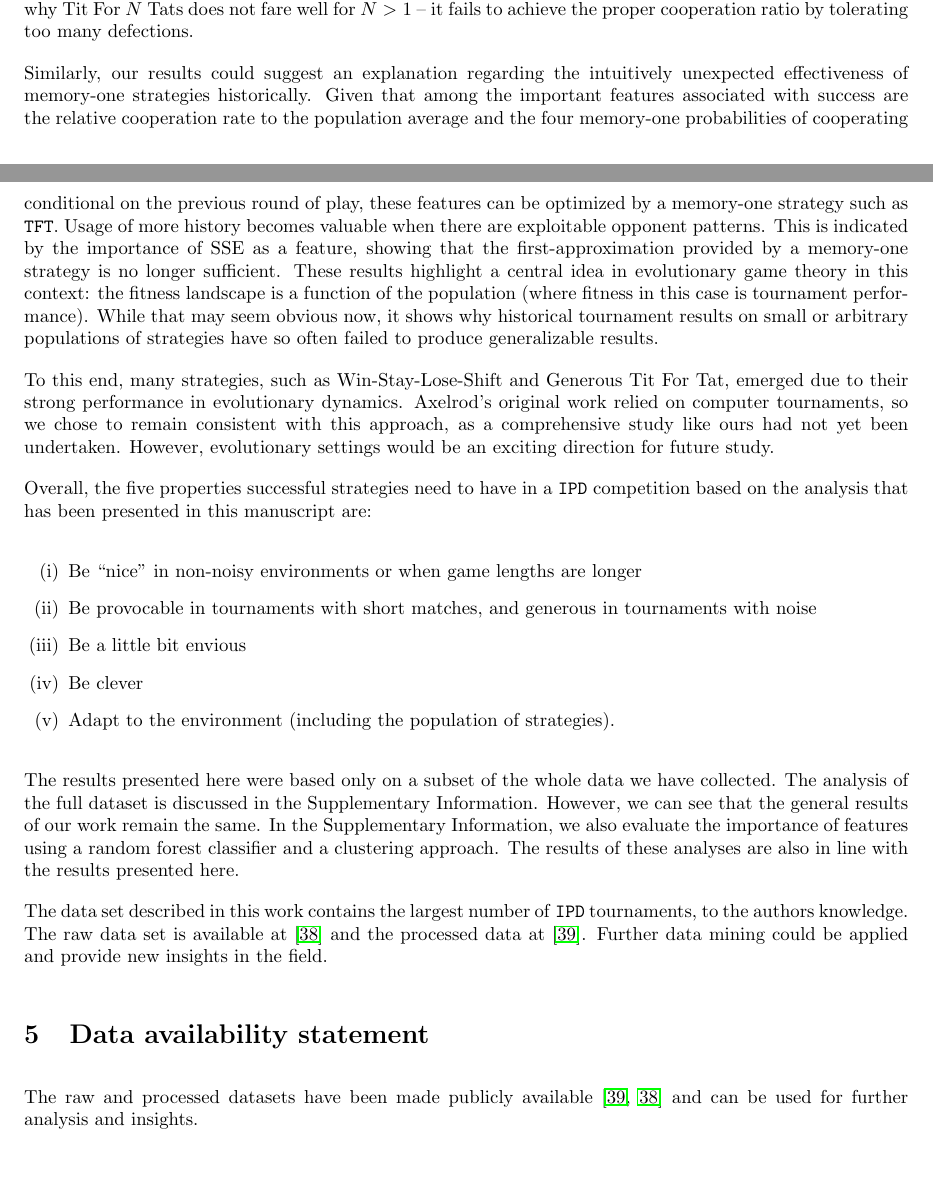
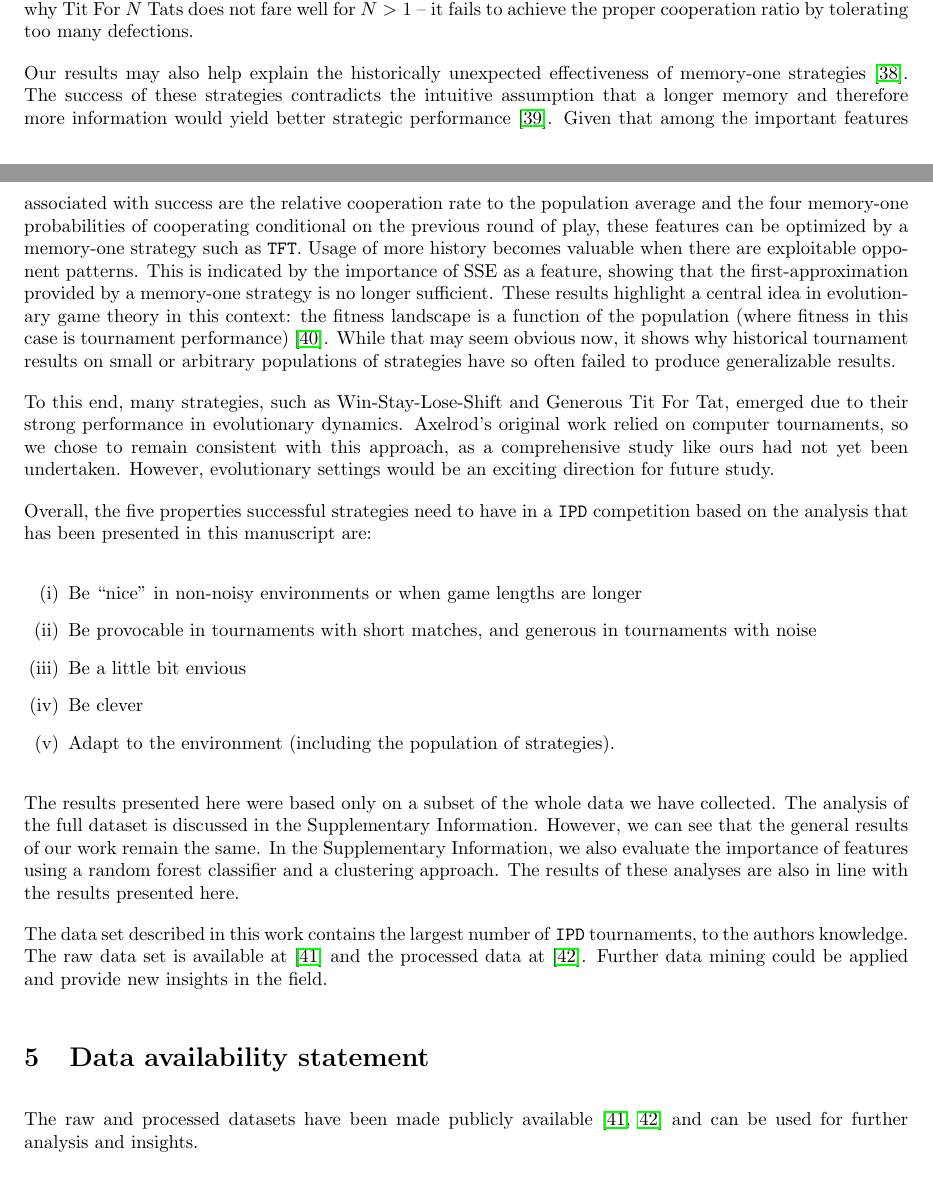
Before and after one commit to Nikoleta-v3/meta-analysis-of-prisoners-dilemma-tournaments, a LaTeX paper (paper/main.tex): two parts of pages 16 and 17 of 20, joined at a grey line, cut so that both start at the same text. Compiled offline with pdfLaTeX.

Commit message:
include reference to statements

```diff
--- a/paper/main.tex
+++ b/paper/main.tex
@@ -938,20 +938,22 @@ last move while also minimizing instances where it is exploited by an opponent
 could also explain why Tit For \(N\) Tats does not fare well for $N > 1$ -- it
 fails to achieve the proper cooperation ratio by tolerating too many defections.
 
-Similarly, our results could suggest an explanation regarding the intuitively
-unexpected effectiveness of memory-one strategies historically. Given that among
-the important features associated with success are the relative cooperation rate
-to the population average and the four memory-one probabilities of cooperating
-conditional on the previous round of play, these features can be optimized by a
-memory-one strategy such as \TFT. Usage of more history becomes valuable when
-there are exploitable opponent patterns. This is indicated by the importance of
-SSE as a feature, showing that the first-approximation provided by a memory-one
-strategy is no longer sufficient.
-These results highlight a central idea in evolutionary game theory in this
-context: the fitness landscape is a function of the population (where fitness in
-this case is tournament performance). While that may seem obvious now, it shows
-why historical tournament results on small or arbitrary populations of
-strategies have so often failed to produce generalizable results.
+Our results may also help explain the historically unexpected effectiveness of
+memory-one strategies~\cite{Camerer2011}. The success of these strategies
+contradicts the intuitive assumption that a longer memory and therefore more
+information would yield better strategic performance~\cite{Binmore1987}. Given
+that among the important features associated with success are the relative
+cooperation rate to the population average and the four memory-one probabilities
+of cooperating conditional on the previous round of play, these features can be
+optimized by a memory-one strategy such as \TFT. Usage of more history becomes
+valuable when there are exploitable opponent patterns. This is indicated by the
+importance of SSE as a feature, showing that the first-approximation provided by
+a memory-one strategy is no longer sufficient. These results highlight a central
+idea in evolutionary game theory in this context: the fitness landscape is a
+function of the population (where fitness in this case is tournament
+performance)~\cite{Hofbauer2003}. While that may seem obvious now, it shows why
+historical tournament results on small or arbitrary populations of strategies
+have so often failed to produce generalizable results.
 
 To this end, many strategies, such as Win-Stay-Lose-Shift and Generous
 Tit For Tat, emerged due to their strong performance in evolutionary dynamics.
@@ -985,8 +987,8 @@ could be applied and provide new insights in the field.
 
 \section{Data availability statement}
 
-The raw and processed datasets have been made publicly available~\cite{data,
-raw_data} and can be used for further analysis and insights.
+The raw and processed datasets have been made publicly available~\cite{raw_data, data}
+and can be used for further analysis and insights.
 
 \section{Acknowledgements}
 
```
Also changed, not shown: paper/bibliography.bib (+29 -0 lines), paper/main.pdf, paper/main.tex (6 more changed lines).
